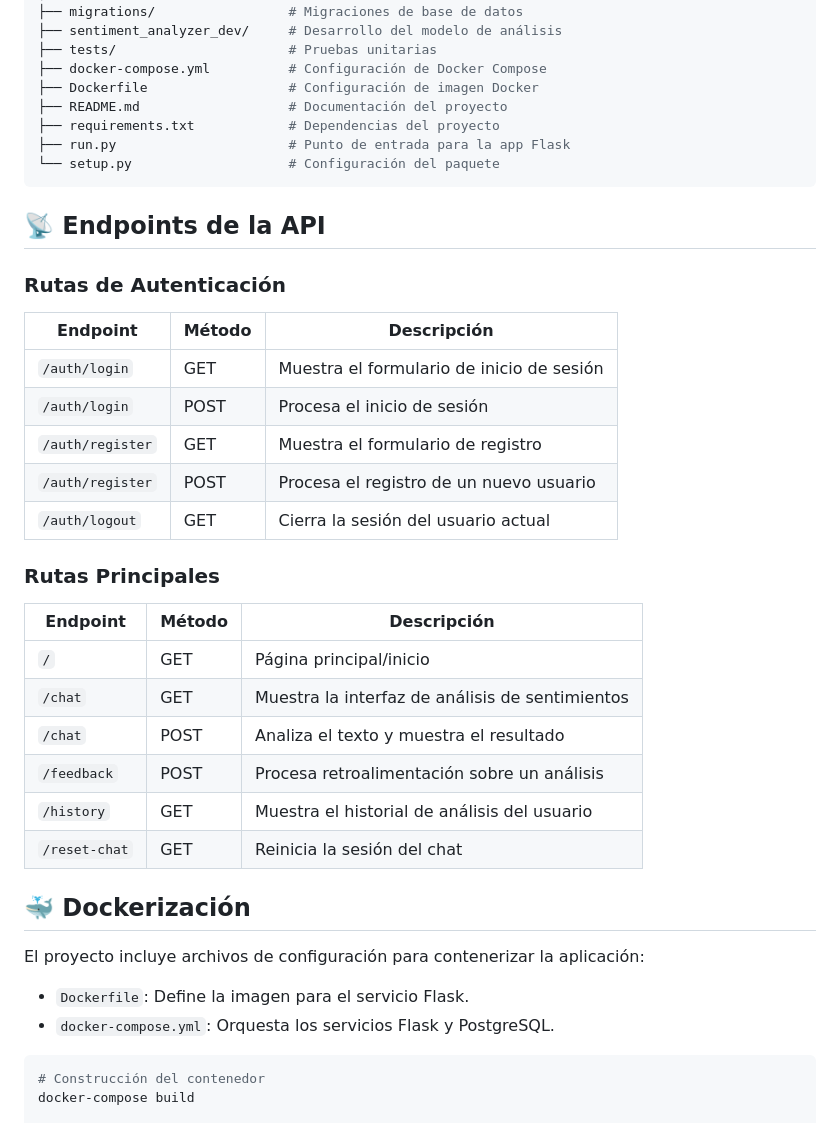
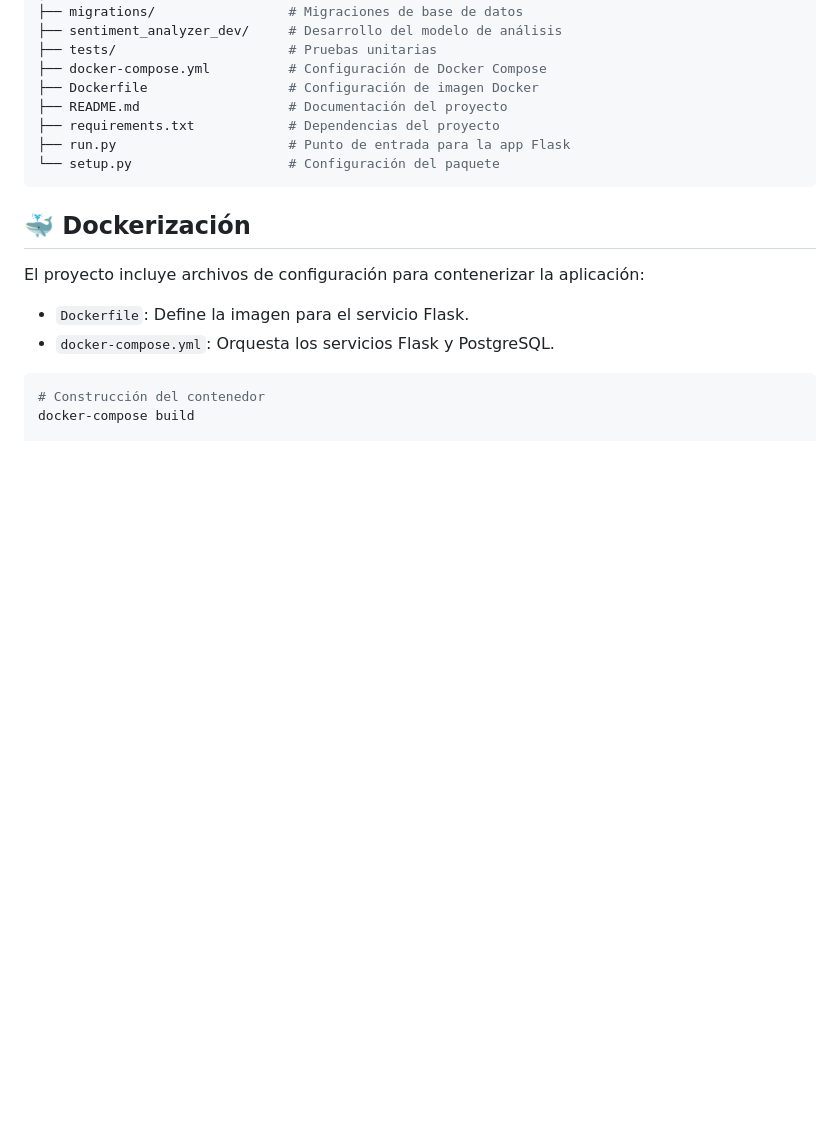
Before and after one commit to Gerardo1909/FeelBack, a Markdown page: README.md, the part around the change printed below. Rendered like a GitHub page; blank space fills up the shorter version.

`````diff
--- a/README.md
+++ b/README.md
@@ -90,30 +90,6 @@ FeelBack/
 └── setup.py                    # Configuración del paquete
 ````
 
-## 📡 Endpoints de la API
-
-### Rutas de Autenticación
-
-| Endpoint           | Método | Descripción                                 |
-| ------------------ | ------ | ------------------------------------------- |
-| `/auth/login`      | GET    | Muestra el formulario de inicio de sesión   |
-| `/auth/login`      | POST   | Procesa el inicio de sesión                 |
-| `/auth/register`   | GET    | Muestra el formulario de registro           |
-| `/auth/register`   | POST   | Procesa el registro de un nuevo usuario     |
-| `/auth/logout`     | GET    | Cierra la sesión del usuario actual         |
-
-### Rutas Principales
-
-| Endpoint           | Método | Descripción                                       |
-| ------------------ | ------ | ------------------------------------------------- |
-| `/`                | GET    | Página principal/inicio                           |
-| `/chat`            | GET    | Muestra la interfaz de análisis de sentimientos   |
-| `/chat`            | POST   | Analiza el texto y muestra el resultado           |
-| `/feedback`        | POST   | Procesa retroalimentación sobre un análisis       |
-| `/history`         | GET    | Muestra el historial de análisis del usuario      |
-| `/reset-chat`      | GET    | Reinicia la sesión del chat                       |
-
-
 ## 🐳 Dockerización
 
 El proyecto incluye archivos de configuración para contenerizar la aplicación:
`````
Also changed, not shown: other parts of README.md (+9 -8 lines), img/pagina_historial.png, img/pagina_interaccion.png, 4 other files.
